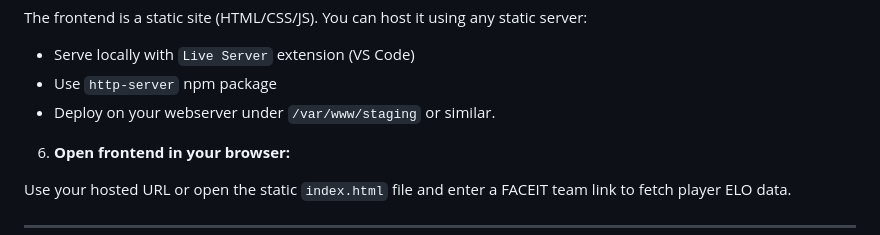
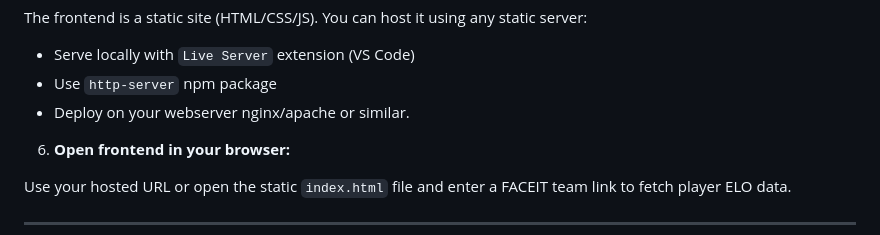
Before and after one commit to Boci1337/faceit-team-inspector, a Markdown page: README.md, the part around the change. GitHub-like rendering.

```diff
--- a/README.md
+++ b/README.md
@@ -84,7 +84,7 @@ The frontend is a static site (HTML/CSS/JS). You can host it using any static se
 
 - Serve locally with `Live Server` extension (VS Code)
 - Use `http-server` npm package
-- Deploy on your webserver under `/var/www/staging` or similar.
+- Deploy on your webserver nginx/apache or similar.
 
 6. **Open frontend in your browser:**
 
```
